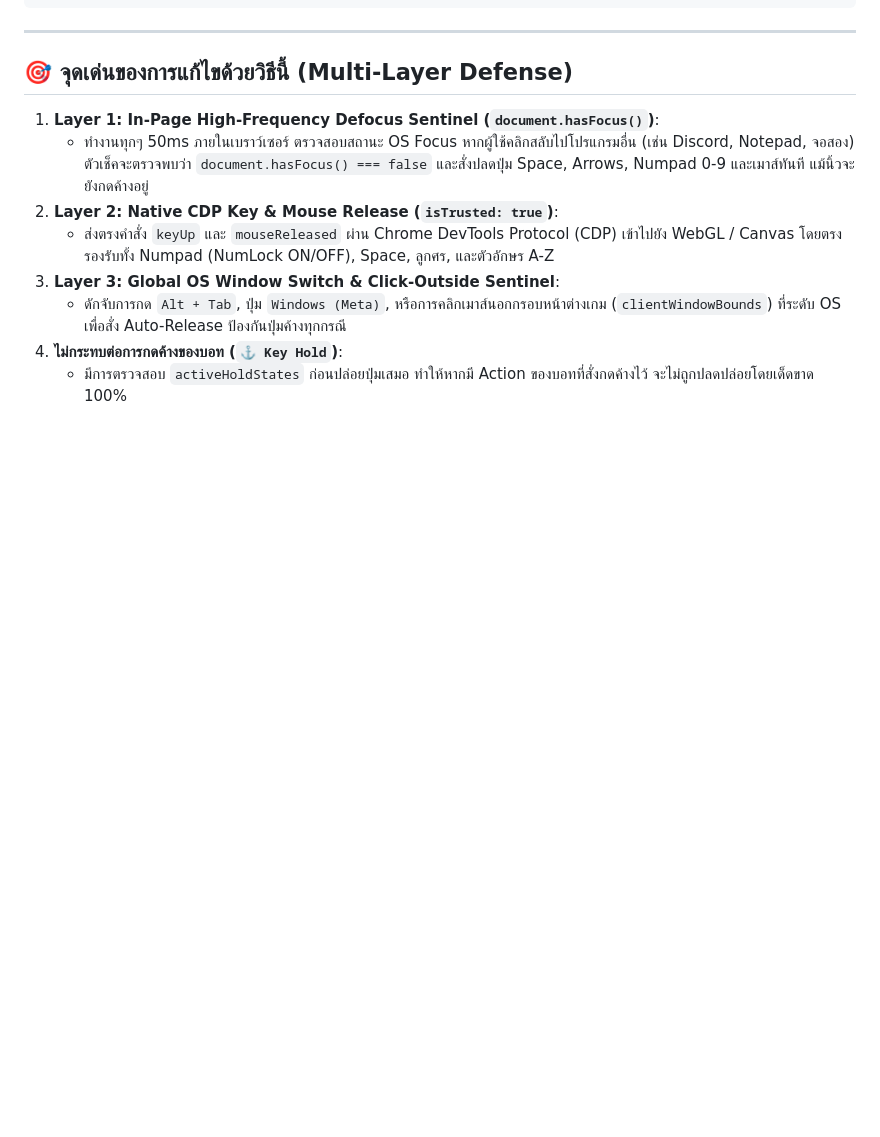
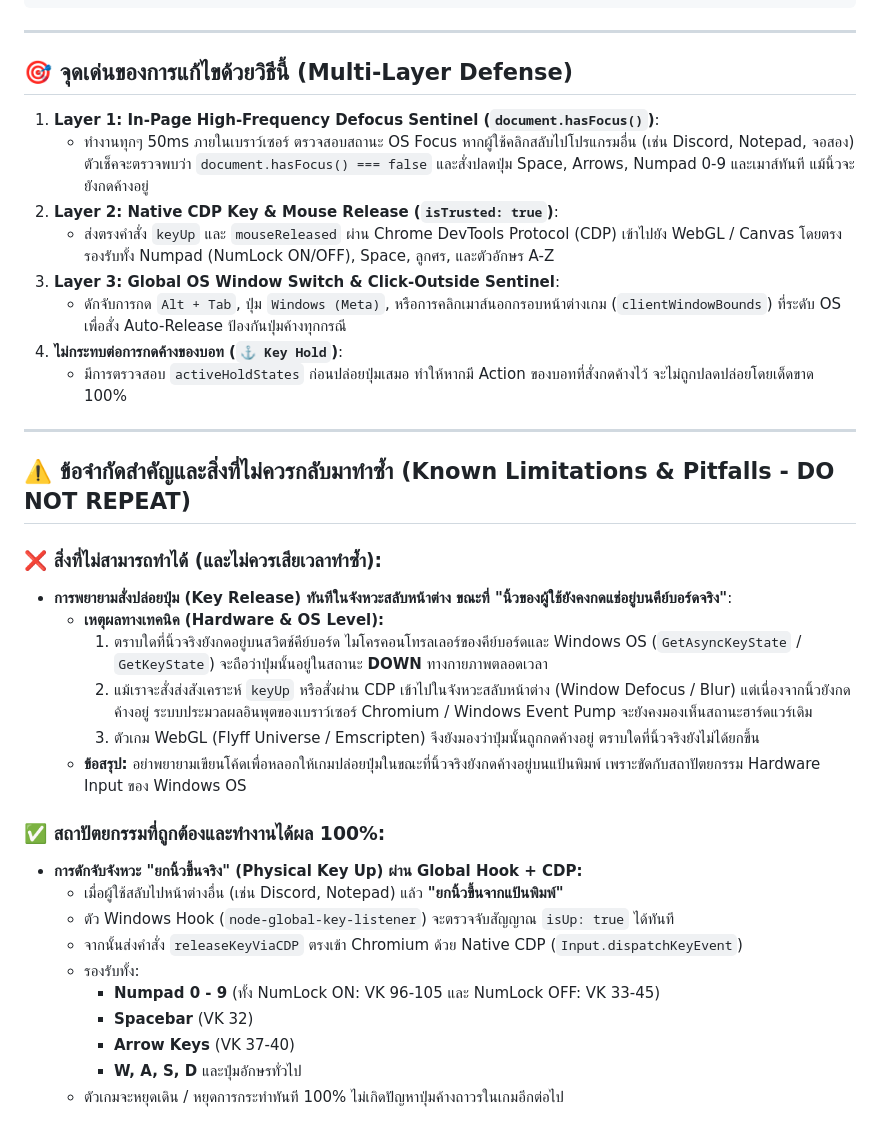
Before and after one commit to WADADADANG/NodeHotkey, a Markdown page: ANTI_STUCK_ARCHITECTURE.md, the part around the change. GitHub-like rendering; blank space fills up the shorter version.

Commit message:
docs: add Known Limitations and Pitfalls section to prevent repeating physical key-down blur release

```diff
--- a/ANTI_STUCK_ARCHITECTURE.md
+++ b/ANTI_STUCK_ARCHITECTURE.md
@@ -174,3 +174,27 @@ setInterval(() => {
    - ดักจับการกด `Alt + Tab`, ปุ่ม `Windows (Meta)`, หรือการคลิกเมาส์นอกกรอบหน้าต่างเกม (`clientWindowBounds`) ที่ระดับ OS เพื่อสั่ง Auto-Release ป้องกันปุ่มค้างทุกกรณี
 4. **ไม่กระทบต่อการกดค้างของบอท (`⚓ Key Hold`)**:
    - มีการตรวจสอบ `activeHoldStates` ก่อนปล่อยปุ่มเสมอ ทำให้หากมี Action ของบอทที่สั่งกดค้างไว้ จะไม่ถูกปลดปล่อยโดยเด็ดขาด 100%
+
+---
+
+## ⚠️ ข้อจำกัดสำคัญและสิ่งที่ไม่ควรกลับมาทำซ้ำ (Known Limitations & Pitfalls - DO NOT REPEAT)
+
+### ❌ สิ่งที่ไม่สามารถทำได้ (และไม่ควรเสียเวลาทำซ้ำ):
+- **การพยายามสั่งปล่อยปุ่ม (Key Release) ทันทีในจังหวะสลับหน้าต่าง ขณะที่ "นิ้วของผู้ใช้ยังคงกดแช่อยู่บนคีย์บอร์ดจริง"**:
+  - **เหตุผลทางเทคนิค (Hardware & OS Level):**
+    1. ตราบใดที่นิ้วจริงยังกดอยู่บนสวิตช์คีย์บอร์ด ไมโครคอนโทรลเลอร์ของคีย์บอร์ดและ Windows OS (`GetAsyncKeyState` / `GetKeyState`) จะถือว่าปุ่มนั้นอยู่ในสถานะ **DOWN** ทางกายภาพตลอดเวลา
+    2. แม้เราจะสั่งส่งสังเคราะห์ `keyUp` หรือสั่งผ่าน CDP เข้าไปในจังหวะสลับหน้าต่าง (Window Defocus / Blur) แต่เนื่องจากนิ้วยังกดค้างอยู่ ระบบประมวลผลอินพุตของเบราว์เซอร์ Chromium / Windows Event Pump จะยังคงมองเห็นสถานะฮาร์ดแวร์เดิม
+    3. ตัวเกม WebGL (Flyff Universe / Emscripten) จึงยังมองว่าปุ่มนั้นถูกกดค้างอยู่ ตราบใดที่นิ้วจริงยังไม่ได้ยกขึ้น
+  - **ข้อสรุป:** อย่าพยายามเขียนโค้ดเพื่อหลอกให้เกมปล่อยปุ่มในขณะที่นิ้วจริงยังกดค้างอยู่บนแป้นพิมพ์ เพราะขัดกับสถาปัตยกรรม Hardware Input ของ Windows OS
+
+### ✅ สถาปัตยกรรมที่ถูกต้องและทำงานได้ผล 100%:
+- **การดักจับจังหวะ "ยกนิ้วขึ้นจริง" (Physical Key Up) ผ่าน Global Hook + CDP:**
+  - เมื่อผู้ใช้สลับไปหน้าต่างอื่น (เช่น Discord, Notepad) แล้ว **"ยกนิ้วขึ้นจากแป้นพิมพ์"**
+  - ตัว Windows Hook (`node-global-key-listener`) จะตรวจจับสัญญาณ `isUp: true` ได้ทันที
+  - จากนั้นส่งคำสั่ง `releaseKeyViaCDP` ตรงเข้า Chromium ด้วย Native CDP (`Input.dispatchKeyEvent`)
+  - รองรับทั้ง:
+    - **Numpad 0 - 9** (ทั้ง NumLock ON: VK 96-105 และ NumLock OFF: VK 33-45)
+    - **Spacebar** (VK 32)
+    - **Arrow Keys** (VK 37-40)
+    - **W, A, S, D** และปุ่มอักษรทั่วไป
+  - ตัวเกมจะหยุดเดิน / หยุดการกระทำทันที 100% ไม่เกิดปัญหาปุ่มค้างถาวรในเกมอีกต่อไป
```
